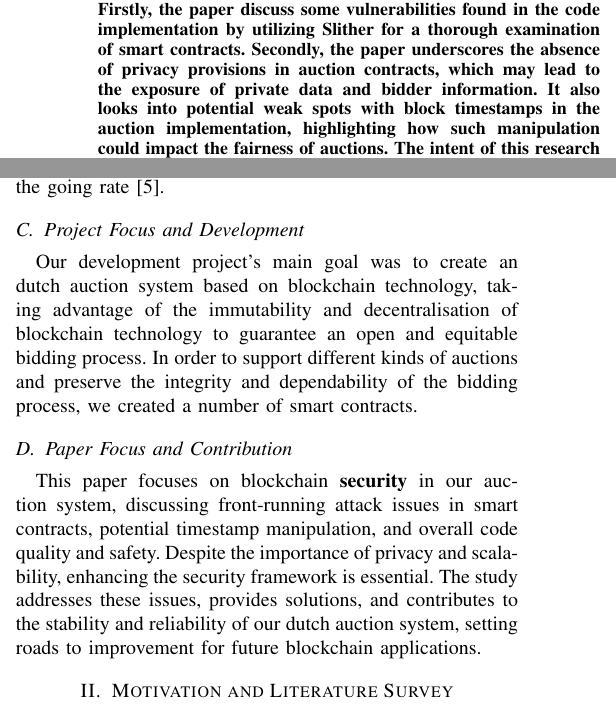
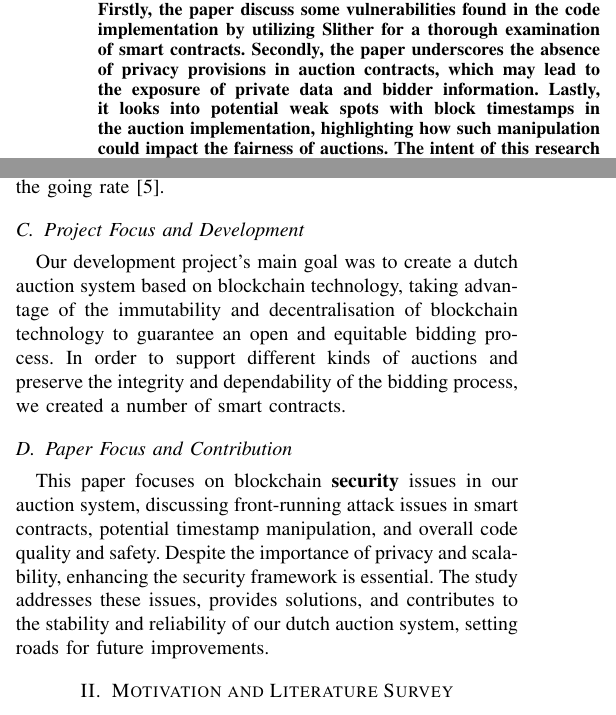
Before and after one commit to Anthony-Zou/BlockChain---Dutch-Auction-DApp, a LaTeX paper (documentaion/termPaper/main.tex): two parts of the columns of page 1 of 3, joined at a grey line, cut so that both start at the same text. Compiled offline with pdfLaTeX; a missing font is replaced by an installed copy or a similar font; a LaTeX package or settings file that is missing is left out.

Commit message:
Minor grammar fixes

```diff
--- a/documentaion/termPaper/main.tex
+++ b/documentaion/termPaper/main.tex
@@ -41,7 +41,7 @@ ZZOU002@e.ntu.edu.sg}
 \maketitle
 
 \begin{abstract}
-This study delves into key security issues in the solidity dutch auction system submitted for CE/CZ4153 Blockchain Technology course, with focused discussions on code quality, front-running attacks, and possible timestamp manipulation. Firstly, the paper discuss some vulnerabilities found in the code implementation by  utilizing Slither for a thorough examination of smart contracts. Secondly, the paper underscores the absence of privacy provisions in auction contracts, which may lead to the exposure of private data and bidder information. It also looks into potential weak spots with block timestamps in the auction implementation, highlighting how such manipulation could impact the fairness of auctions. The intent of this research is to improve the auction system developed by addressing these security concerns and suggesting solutions. The findings hold significance for creating more secure, efficient, and dependable dutch auction smart contracts.
+This study delves into key security issues in the solidity dutch auction system submitted for CE/CZ4153 Blockchain Technology course, with focused discussions on code quality, front-running attacks, and possible timestamp manipulation. Firstly, the paper discuss some vulnerabilities found in the code implementation by  utilizing Slither for a thorough examination of smart contracts. Secondly, the paper underscores the absence of privacy provisions in auction contracts, which may lead to the exposure of private data and bidder information. Lastly, it looks into potential weak spots with block timestamps in the auction implementation, highlighting how such manipulation could impact the fairness of auctions. The intent of this research is to improve the auction system developed by addressing these security concerns and suggesting solutions. The findings hold significance for creating more secure, efficient, and dependable dutch auction smart contracts.
 
 %This is a template for the term paper of CE/CZ4153 Blockchain Technology course offered at the School of Computer Science and Engineering, Nanyang Technological University, Singapore. The paper should follow a similar style and format to incorporate all the necessary points of introduction, motivation, literature survey, observations, analysis, and solution to the issue. The paper should be 4 to 6 pages in length, including references. In case extra material is needed for analysis or arguments, the authors may include that as appendices, after the references.
 \end{abstract}
@@ -69,12 +69,12 @@ In an auction, a seller offers products or services for sale, and potential buye
 
 \subsection{Project Focus and Development}
 
-Our development project's main goal was to create an dutch auction system based on blockchain technology, taking advantage of the immutability and decentralisation of blockchain technology to guarantee an open and equitable bidding process. In order to support different kinds of auctions and preserve the integrity and dependability of the bidding process, we created a number of smart contracts.
+Our development project's main goal was to create a dutch auction system based on blockchain technology, taking advantage of the immutability and decentralisation of blockchain technology to guarantee an open and equitable bidding process. In order to support different kinds of auctions and preserve the integrity and dependability of the bidding process, we created a number of smart contracts.
 
 
 \subsection{Paper Focus and Contribution}
 
-This paper focuses on blockchain \textbf{security} in our auction system, discussing front-running attack issues in smart contracts, potential timestamp manipulation, and overall code quality and safety. Despite the importance of privacy and scalability, enhancing the security framework is essential. The study addresses these issues, provides solutions, and contributes to the stability and reliability of our dutch auction system, setting roads to improvement for future blockchain applications.
+This paper focuses on blockchain \textbf{security} issues in our auction system, discussing front-running attack issues in smart contracts, potential timestamp manipulation, and overall code quality and safety. Despite the importance of privacy and scalability, enhancing the security framework is essential. The study addresses these issues, provides solutions, and contributes to the stability and reliability of our dutch auction system, setting roads for future improvements.
 
 %In this section, you should write a few paragraphs on blockchain (brief, can adapt from lectures, in your own words), the issues of security, privacy and scalability in blockchain (brief, can adapt from lectures, in your own words), what your development project topic was, and what you finally developed.
 
```
